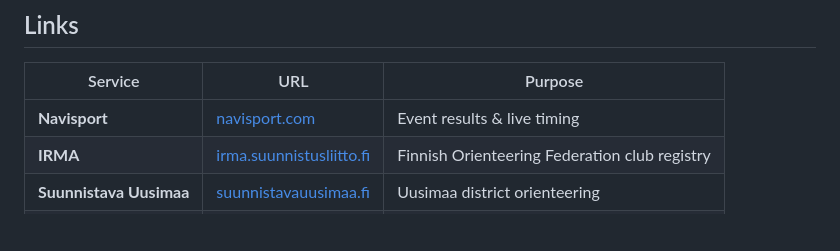
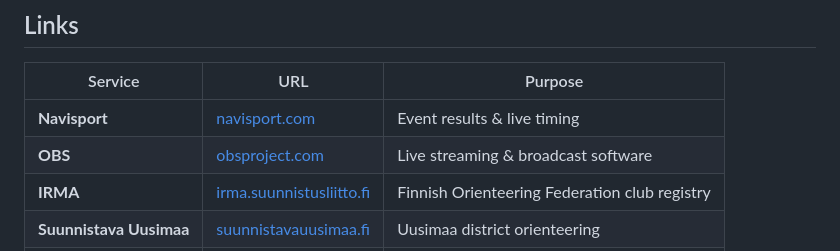
Before and after one commit to Kallio/tulospalvelupaavo, a Markdown page: README.md, the part around the change. Rendered like a GitHub page; blank space fills up the shorter version.

Commit message:
docs: add OBS link to README

```diff
--- a/README.md
+++ b/README.md
@@ -80,6 +80,7 @@ exports into a combined district view with AM-participant marking:
 | Service | URL | Purpose |
 |---------|-----|---------|
 | **Navisport** | [navisport.com](https://navisport.com) | Event results & live timing |
+| **OBS** | [obsproject.com](https://obsproject.com) | Live streaming & broadcast software |
 | **IRMA** | [irma.suunnistusliitto.fi](https://irma.suunnistusliitto.fi) | Finnish Orienteering Federation club registry |
 | **Suunnistava Uusimaa** | [suunnistavauusimaa.fi](https://suunnistavauusimaa.fi) | Uusimaa district orienteering |
 | **Purple Pen** | [purplepen.com](https://purplepen.com) | Course design software (.ppen) |
```
